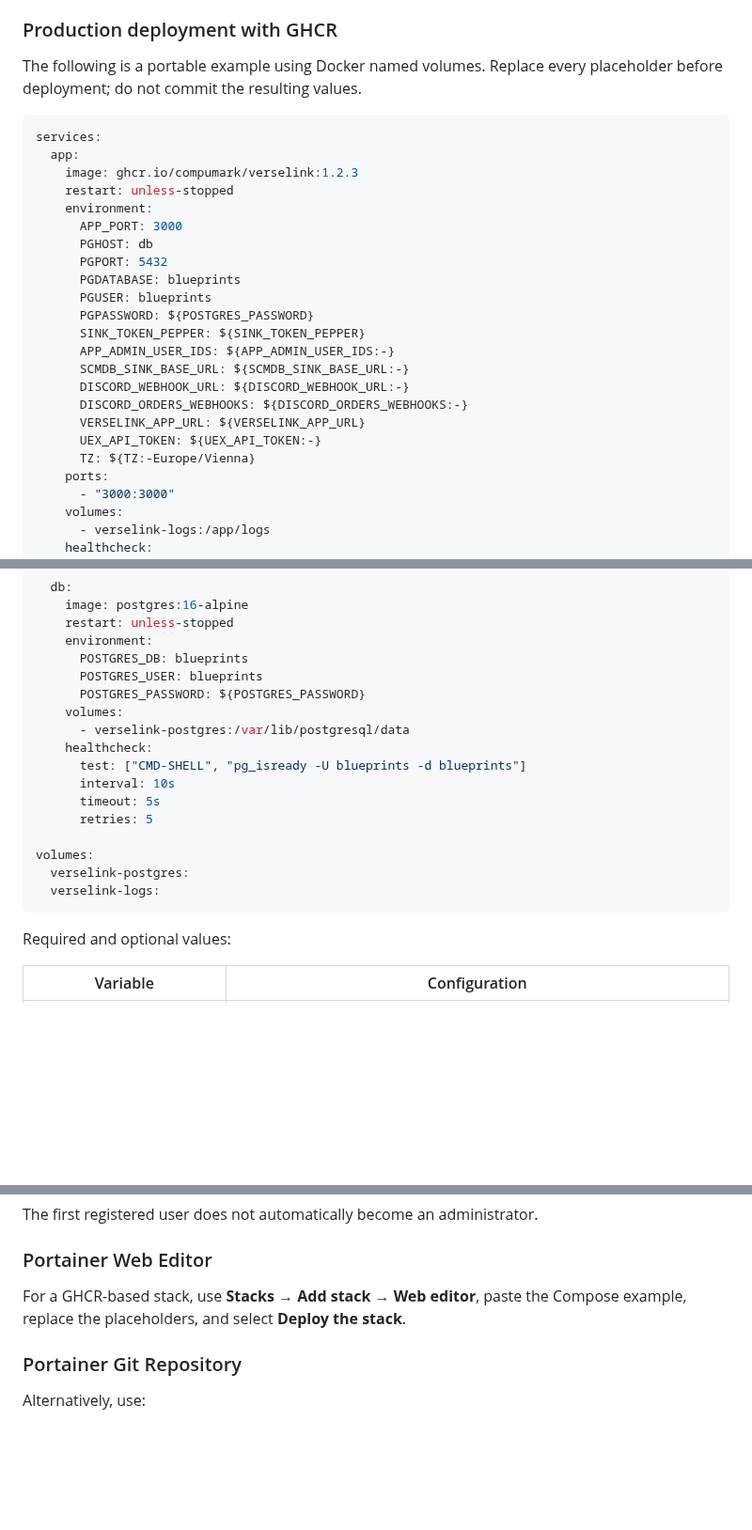
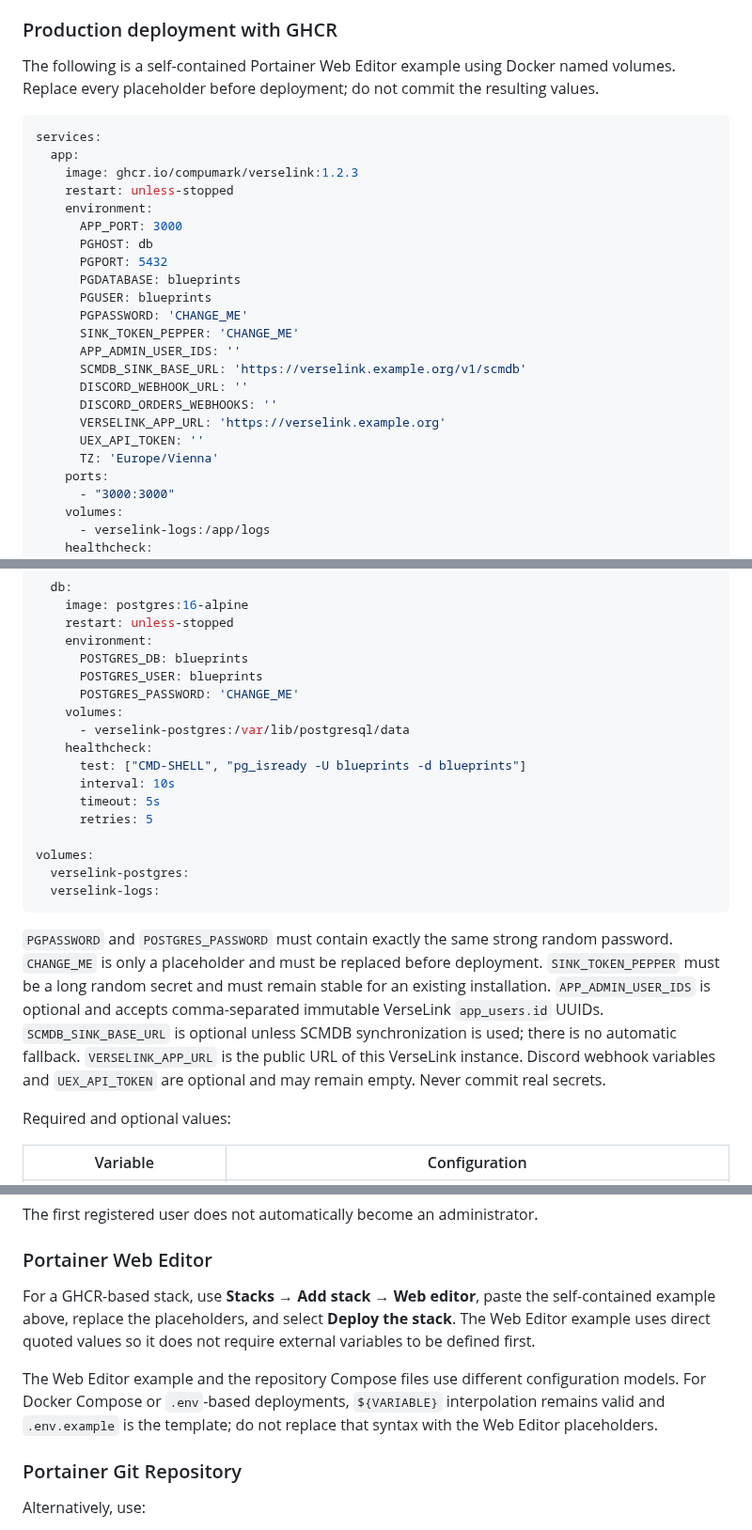
Before and after one commit to compumark/verselink, a Markdown page: README.md, 3 parts joined by grey strips. Shown at 94% size. GitHub-like rendering; blank space fills up the shorter version.

Commit message:
Clarify Portainer deployment configuration

````diff
--- a/README.md
+++ b/README.md
@@ -114,7 +114,7 @@ Image tags:
 
 ### Production deployment with GHCR
 
-The following is a portable example using Docker named volumes. Replace every placeholder before deployment; do not commit the resulting values.
+The following is a self-contained Portainer Web Editor example using Docker named volumes. Replace every placeholder before deployment; do not commit the resulting values.
 
 ```yaml
 services:
@@ -127,15 +127,15 @@ services:
       PGPORT: 5432
       PGDATABASE: blueprints
       PGUSER: blueprints
-      PGPASSWORD: ${POSTGRES_PASSWORD}
-      SINK_TOKEN_PEPPER: ${SINK_TOKEN_PEPPER}
-      APP_ADMIN_USER_IDS: ${APP_ADMIN_USER_IDS:-}
-      SCMDB_SINK_BASE_URL: ${SCMDB_SINK_BASE_URL:-}
-      DISCORD_WEBHOOK_URL: ${DISCORD_WEBHOOK_URL:-}
-      DISCORD_ORDERS_WEBHOOKS: ${DISCORD_ORDERS_WEBHOOKS:-}
-      VERSELINK_APP_URL: ${VERSELINK_APP_URL}
-      UEX_API_TOKEN: ${UEX_API_TOKEN:-}
-      TZ: ${TZ:-Europe/Vienna}
+      PGPASSWORD: 'CHANGE_ME'
+      SINK_TOKEN_PEPPER: 'CHANGE_ME'
+      APP_ADMIN_USER_IDS: ''
+      SCMDB_SINK_BASE_URL: 'https://verselink.example.org/v1/scmdb'
+      DISCORD_WEBHOOK_URL: ''
+      DISCORD_ORDERS_WEBHOOKS: ''
+      VERSELINK_APP_URL: 'https://verselink.example.org'
+      UEX_API_TOKEN: ''
+      TZ: 'Europe/Vienna'
     ports:
       - "3000:3000"
     volumes:
@@ -155,7 +155,7 @@ services:
     environment:
       POSTGRES_DB: blueprints
       POSTGRES_USER: blueprints
-      POSTGRES_PASSWORD: ${POSTGRES_PASSWORD}
+      POSTGRES_PASSWORD: 'CHANGE_ME'
     volumes:
       - verselink-postgres:/var/lib/postgresql/data
     healthcheck:
@@ -168,6 +168,8 @@ volumes:
   verselink-postgres:
   verselink-logs:
 ```
+
+`PGPASSWORD` and `POSTGRES_PASSWORD` must contain exactly the same strong random password. `CHANGE_ME` is only a placeholder and must be replaced before deployment. `SINK_TOKEN_PEPPER` must be a long random secret and must remain stable for an existing installation. `APP_ADMIN_USER_IDS` is optional and accepts comma-separated immutable VerseLink `app_users.id` UUIDs. `SCMDB_SINK_BASE_URL` is optional unless SCMDB synchronization is used; there is no automatic fallback. `VERSELINK_APP_URL` is the public URL of this VerseLink instance. Discord webhook variables and `UEX_API_TOKEN` are optional and may remain empty. Never commit real secrets.
 
 Required and optional values:
 
@@ -200,7 +202,9 @@ The first registered user does not automatically become an administrator.
 
 ### Portainer Web Editor
 
-For a GHCR-based stack, use **Stacks → Add stack → Web editor**, paste the Compose example, replace the placeholders, and select **Deploy the stack**.
+For a GHCR-based stack, use **Stacks → Add stack → Web editor**, paste the self-contained example above, replace the placeholders, and select **Deploy the stack**. The Web Editor example uses direct quoted values so it does not require external variables to be defined first.
+
+The Web Editor example and the repository Compose files use different configuration models. For Docker Compose or `.env`-based deployments, `${VARIABLE}` interpolation remains valid and `.env.example` is the template; do not replace that syntax with the Web Editor placeholders.
 
 ### Portainer Git Repository
 
````
Also changed, not shown: docs/PORTAINER.md (+4 -0 lines).
